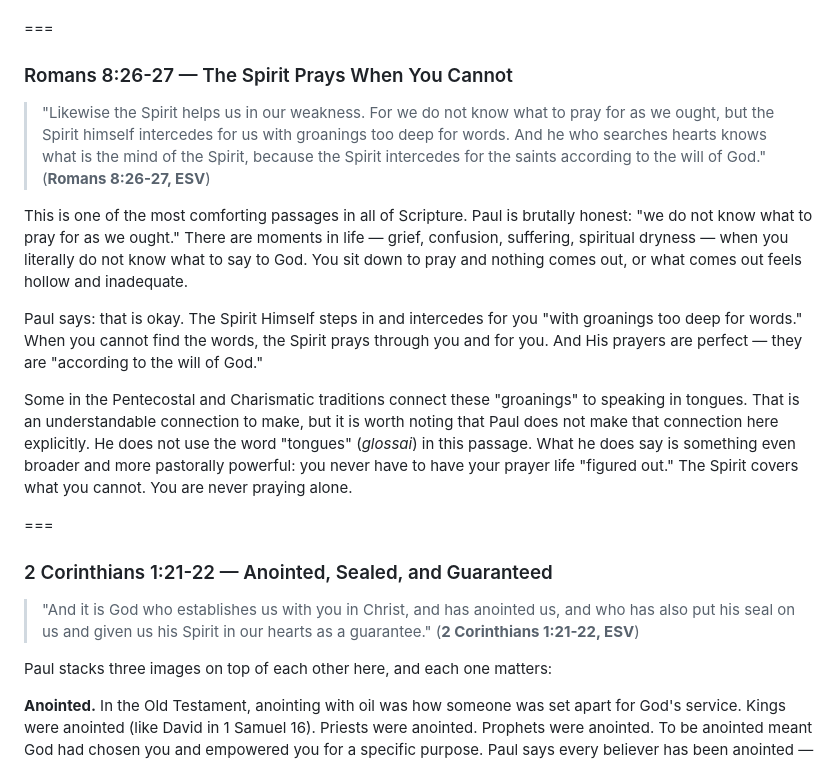
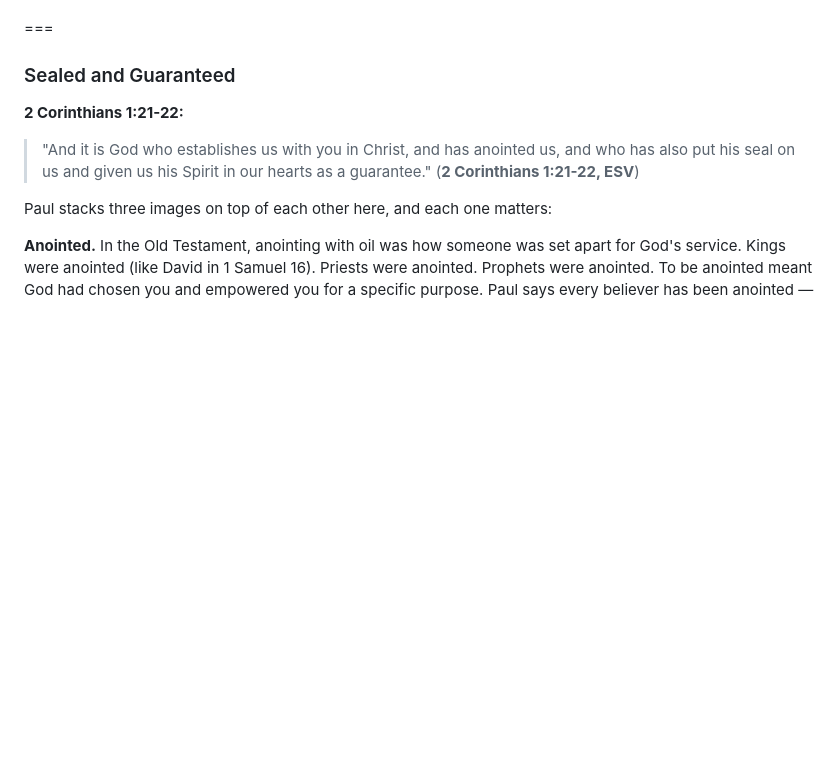
Before and after one commit to dpwhittaker/systematic-theology, a Markdown page: handouts/pneumatology.md, the part around one of its changes. Drawn GitHub-style; blank space fills up the shorter version.

```diff
--- a/handouts/pneumatology.md
+++ b/handouts/pneumatology.md
@@ -248,18 +249,9 @@ Then Paul drops in an Aramaic word: *Abba*. This is the word a child in a Jewish
 And then verse 16: "The Spirit himself bears witness with our spirit that we are children of God." This is inner assurance. It is not just intellectual belief — not just knowing the right theology. The Spirit produces a deep, inner confidence that you belong to God. If you have ever had that quiet, settled sense that God is real and that you are His — that is the Spirit bearing witness.
 
 ===
-### Romans 8:26-27 — The Spirit Prays When You Cannot
+### Sealed and Guaranteed
 
-> "Likewise the Spirit helps us in our weakness. For we do not know what to pray for as we ought, but the Spirit himself intercedes for us with groanings too deep for words. And he who searches hearts knows what is the mind of the Spirit, because the Spirit intercedes for the saints according to the will of God." (**Romans 8:26-27, ESV**)
-
-This is one of the most comforting passages in all of Scripture. Paul is brutally honest: "we do not know what to pray for as we ought." There are moments in life — grief, confusion, suffering, spiritual dryness — when you literally do not know what to say to God. You sit down to pray and nothing comes out, or what comes out feels hollow and inadequate.
-
-Paul says: that is okay. The Spirit Himself steps in and intercedes for you "with groanings too deep for words." When you cannot find the words, the Spirit prays through you and for you. And His prayers are perfect — they are "according to the will of God."
-
-Some in the Pentecostal and Charismatic traditions connect these "groanings" to speaking in tongues. That is an understandable connection to make, but it is worth noting that Paul does not make that connection here explicitly. He does not use the word "tongues" (*glossai*) in this passage. What he does say is something even broader and more pastorally powerful: you never have to have your prayer life "figured out." The Spirit covers what you cannot. You are never praying alone.
-
-===
-### 2 Corinthians 1:21-22 — Anointed, Sealed, and Guaranteed
+**2 Corinthians 1:21-22:**
 
 > "And it is God who establishes us with you in Christ, and has anointed us, and who has also put his seal on us and given us his Spirit in our hearts as a guarantee." (**2 Corinthians 1:21-22, ESV**)
 
```
Also changed, not shown: other parts of handouts/pneumatology.md (+43 -39 lines).
